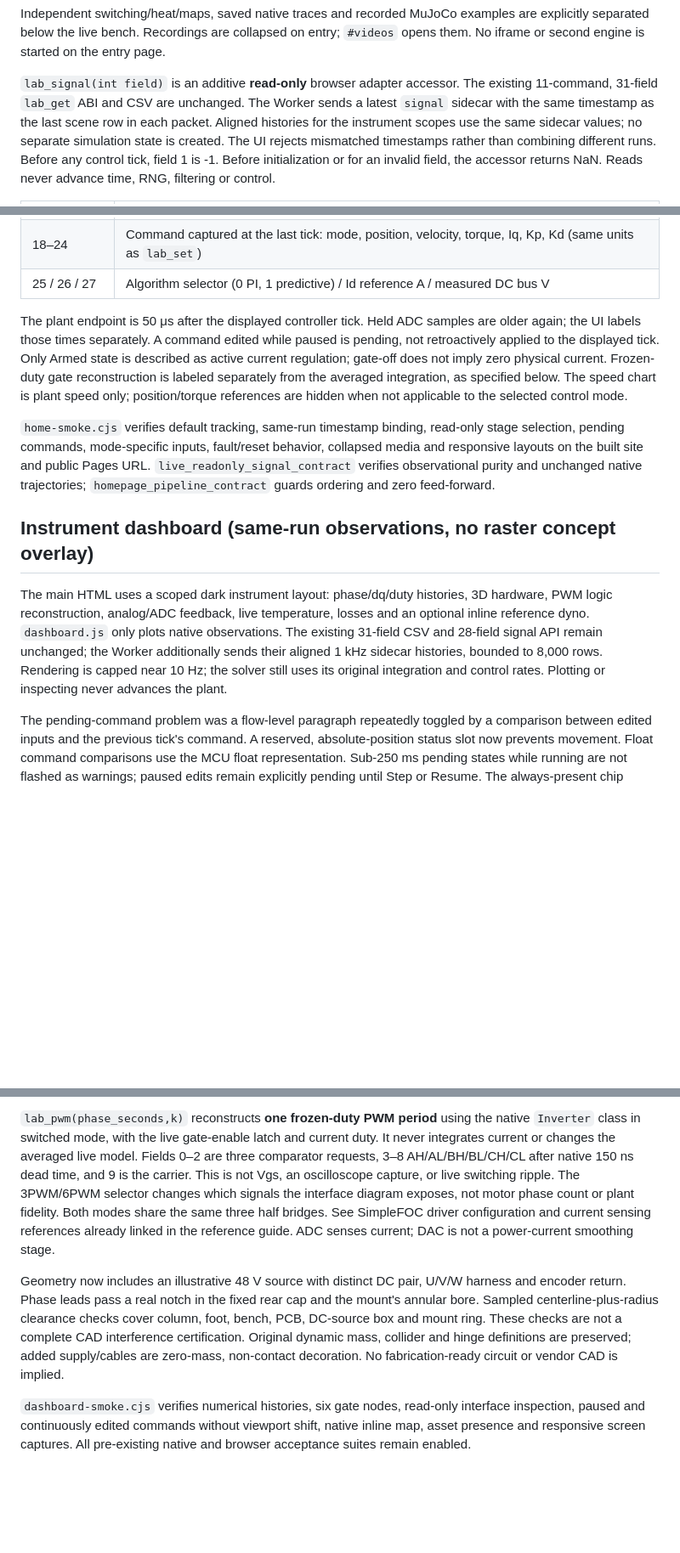
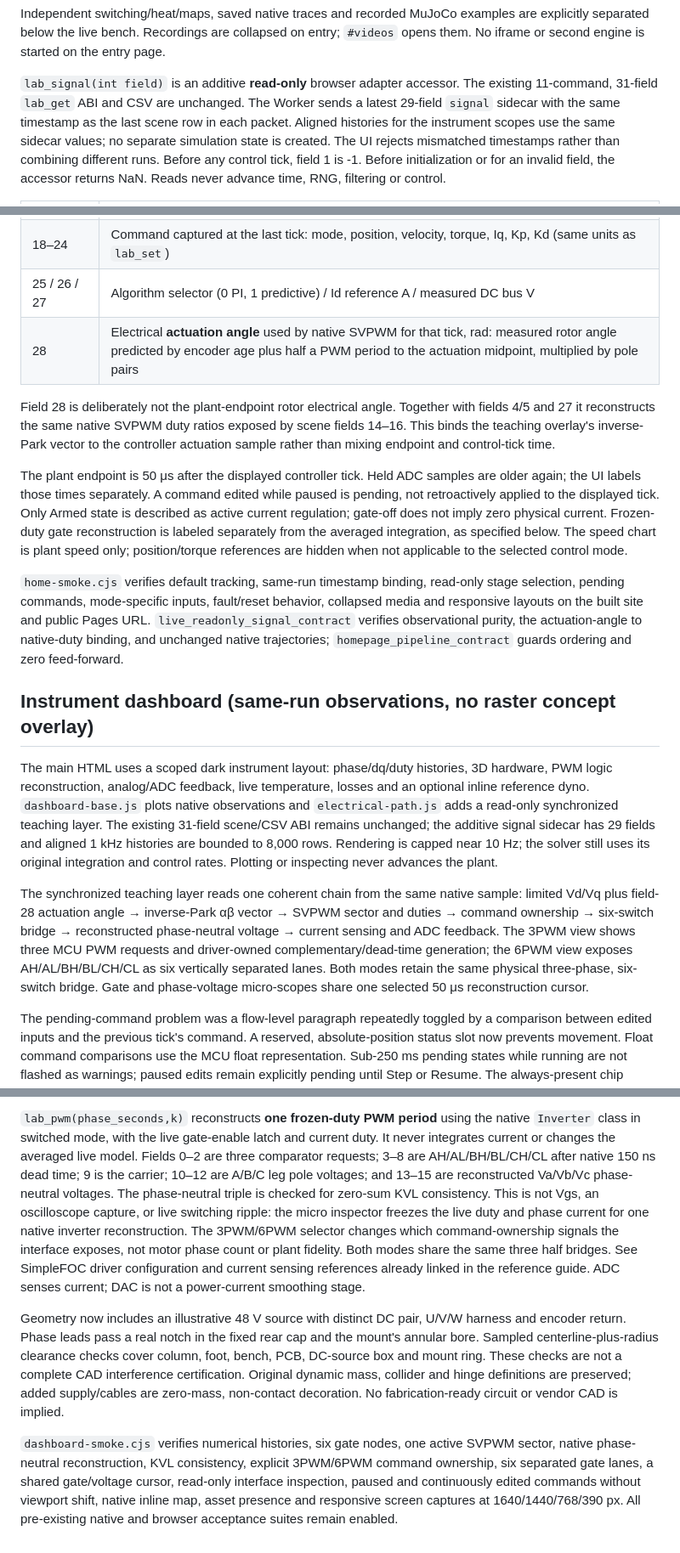
Before and after one commit to tinmanlab/actuator, a Markdown page: docs/WEB_LAB.md, 3 parts joined by grey strips. Shown at 85% size. Rendered like a GitHub page; blank space fills up the shorter version.

Commit message:
docs: define synchronized electrical diagnostic contract

```diff
--- a/docs/WEB_LAB.md
+++ b/docs/WEB_LAB.md
@@ -112,9 +115,9 @@ are explicitly separated below the live bench. Recordings are collapsed on entry
 
 `lab_signal(int field)` is an additive **read-only** browser adapter accessor.
 The existing 11-command, 31-field `lab_get` ABI and CSV are unchanged. The Worker
-sends a latest `signal` sidecar with the same timestamp as the last scene row in
-each packet. Aligned histories for the instrument scopes use the same sidecar
-values; no separate simulation state is created.
+sends a latest 29-field `signal` sidecar with the same timestamp as the last scene
+row in each packet. Aligned histories for the instrument scopes use the same
+sidecar values; no separate simulation state is created.
 The UI rejects mismatched timestamps rather than combining different runs.
 Before any control tick, field 1 is -1. Before initialization or for an invalid
 field, the accessor returns NaN. Reads never advance time, RNG, filtering or control.
@@ -132,6 +135,12 @@ field, the accessor returns NaN. Reads never advance time, RNG, filtering or con
 | 17 | Analog-filtered ia at plant endpoint, A |
 | 18–24 | Command captured at the last tick: mode, position, velocity, torque, Iq, Kp, Kd (same units as `lab_set`) |
 | 25 / 26 / 27 | Algorithm selector (0 PI, 1 predictive) / Id reference A / measured DC bus V |
+| 28 | Electrical **actuation angle** used by native SVPWM for that tick, rad: measured rotor angle predicted by encoder age plus half a PWM period to the actuation midpoint, multiplied by pole pairs |
+
+Field 28 is deliberately not the plant-endpoint rotor electrical angle. Together
+with fields 4/5 and 27 it reconstructs the same native SVPWM duty ratios exposed
+by scene fields 14–16. This binds the teaching overlay's inverse-Park vector to
+the controller actuation sample rather than mixing endpoint and control-tick time.
 
 The plant endpoint is 50 μs after the displayed controller tick. Held ADC samples
 are older again; the UI labels those times separately. A command edited while
@@ -145,18 +154,29 @@ not applicable to the selected control mode.
 `home-smoke.cjs` verifies default tracking, same-run timestamp binding, read-only
 stage selection, pending commands, mode-specific inputs, fault/reset behavior,
 collapsed media and responsive layouts on the built site and public Pages URL.
-`live_readonly_signal_contract` verifies observational purity and unchanged native
-trajectories; `homepage_pipeline_contract` guards ordering and zero feed-forward.
+`live_readonly_signal_contract` verifies observational purity, the actuation-angle
+to native-duty binding, and unchanged native trajectories; `homepage_pipeline_contract`
+guards ordering and zero feed-forward.
 
 ## Instrument dashboard (same-run observations, no raster concept overlay)
 
 The main HTML uses a scoped dark instrument layout: phase/dq/duty histories,
 3D hardware, PWM logic reconstruction, analog/ADC feedback, live temperature,
-losses and an optional inline reference dyno. `dashboard.js` only plots native
-observations. The existing 31-field CSV and 28-field signal API remain unchanged;
-the Worker additionally sends their aligned 1 kHz sidecar histories, bounded to
-8,000 rows. Rendering is capped near 10 Hz; the solver still uses its original
-integration and control rates. Plotting or inspecting never advances the plant.
+losses and an optional inline reference dyno. `dashboard-base.js` plots native
+observations and `electrical-path.js` adds a read-only synchronized teaching layer.
+The existing 31-field scene/CSV ABI remains unchanged; the additive signal sidecar
+has 29 fields and aligned 1 kHz histories are bounded to 8,000 rows. Rendering is
+capped near 10 Hz; the solver still uses its original integration and control rates.
+Plotting or inspecting never advances the plant.
+
+The synchronized teaching layer reads one coherent chain from the same native
+sample: limited Vd/Vq plus field-28 actuation angle → inverse-Park αβ vector →
+SVPWM sector and duties → command ownership → six-switch bridge → reconstructed
+phase-neutral voltage → current sensing and ADC feedback. The 3PWM view shows
+three MCU PWM requests and driver-owned complementary/dead-time generation; the
+6PWM view exposes AH/AL/BH/BL/CH/CL as six vertically separated lanes. Both modes
+retain the same physical three-phase, six-switch bridge. Gate and phase-voltage
+micro-scopes share one selected 50 μs reconstruction cursor.
 
 The pending-command problem was a flow-level paragraph repeatedly toggled by a
 comparison between edited inputs and the previous tick's command. A reserved,
@@ -192,13 +212,16 @@ starts until requested. Live and reference efficiency boundaries are labeled.
 `lab_pwm(phase_seconds,k)` reconstructs **one frozen-duty PWM period** using the
 native `Inverter` class in switched mode, with the live gate-enable latch and
 current duty. It never integrates current or changes the averaged live model.
-Fields 0–2 are three comparator requests, 3–8 AH/AL/BH/BL/CH/CL after native
-150 ns dead time, and 9 is the carrier. This is not Vgs, an oscilloscope capture,
-or live switching ripple. The 3PWM/6PWM selector changes which signals the
-interface diagram exposes, not motor phase count or plant fidelity. Both modes
-share the same three half bridges. See SimpleFOC driver configuration and current
-sensing references already linked in the reference guide. ADC senses current;
-DAC is not a power-current smoothing stage.
+Fields 0–2 are three comparator requests; 3–8 are AH/AL/BH/BL/CH/CL after native
+150 ns dead time; 9 is the carrier; 10–12 are A/B/C leg pole voltages; and 13–15
+are reconstructed Va/Vb/Vc phase-neutral voltages. The phase-neutral triple is
+checked for zero-sum KVL consistency. This is not Vgs, an oscilloscope capture,
+or live switching ripple: the micro inspector freezes the live duty and phase
+current for one native inverter reconstruction. The 3PWM/6PWM selector changes
+which command-ownership signals the interface exposes, not motor phase count or
+plant fidelity. Both modes share the same three half bridges. See SimpleFOC driver
+configuration and current sensing references already linked in the reference guide.
+ADC senses current; DAC is not a power-current smoothing stage.
 
 Geometry now includes an illustrative 48 V source with distinct DC pair, U/V/W
 harness and encoder return. Phase leads pass a real notch in the fixed rear cap
@@ -208,7 +231,10 @@ not a complete CAD interference certification. Original dynamic mass, collider
 and hinge definitions are preserved; added supply/cables are zero-mass,
 non-contact decoration. No fabrication-ready circuit or vendor CAD is implied.
 
-`dashboard-smoke.cjs` verifies numerical histories, six gate nodes, read-only
-interface inspection, paused and continuously edited commands without viewport
-shift, native inline map, asset presence and responsive screen captures. All
-pre-existing native and browser acceptance suites remain enabled.
+`dashboard-smoke.cjs` verifies numerical histories, six gate nodes, one active
+SVPWM sector, native phase-neutral reconstruction, KVL consistency, explicit
+3PWM/6PWM command ownership, six separated gate lanes, a shared gate/voltage
+cursor, read-only interface inspection, paused and continuously edited commands
+without viewport shift, native inline map, asset presence and responsive screen
+captures at 1640/1440/768/390 px. All pre-existing native and browser acceptance
+suites remain enabled.
```
Also changed, not shown: other parts of docs/WEB_LAB.md (+5 -2 lines).
